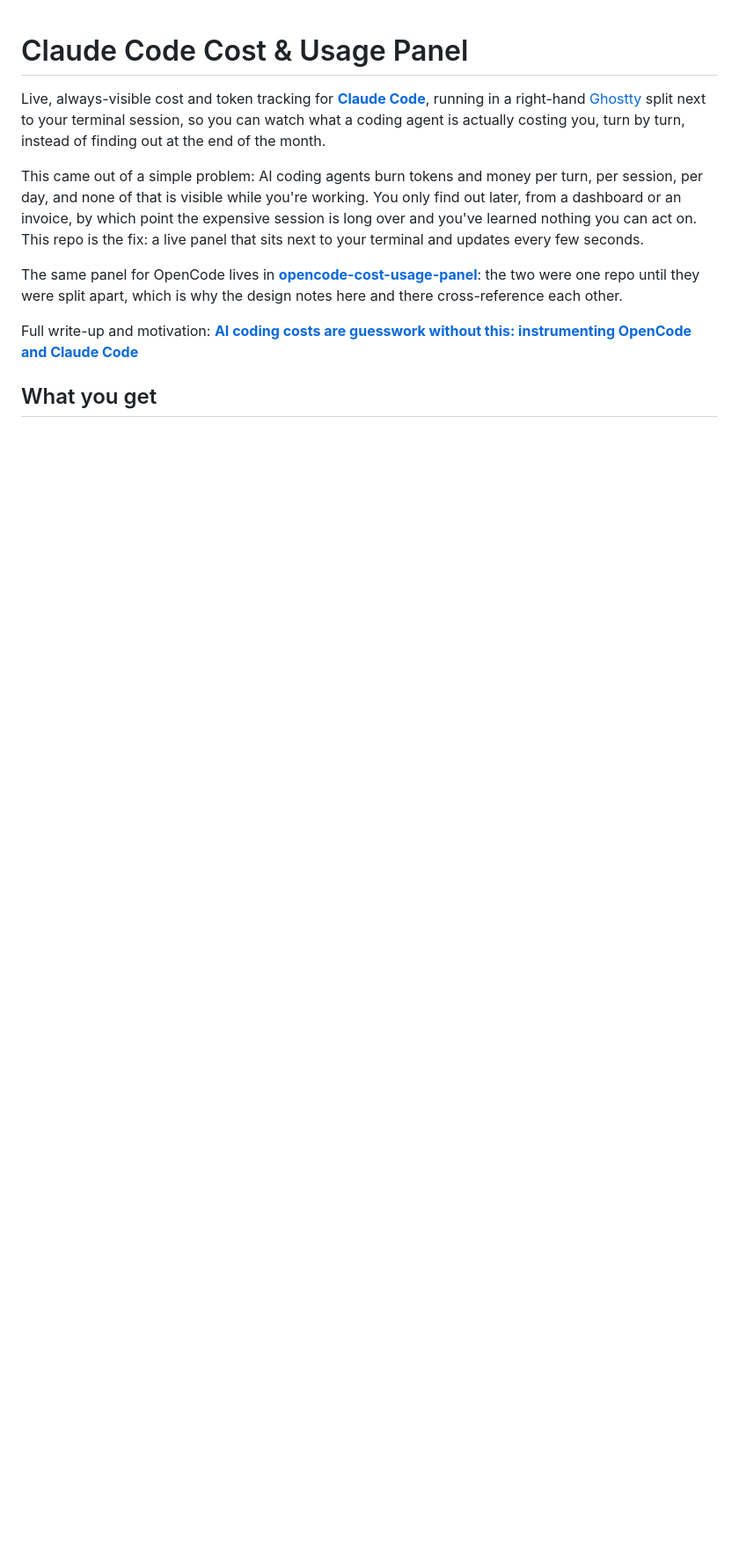
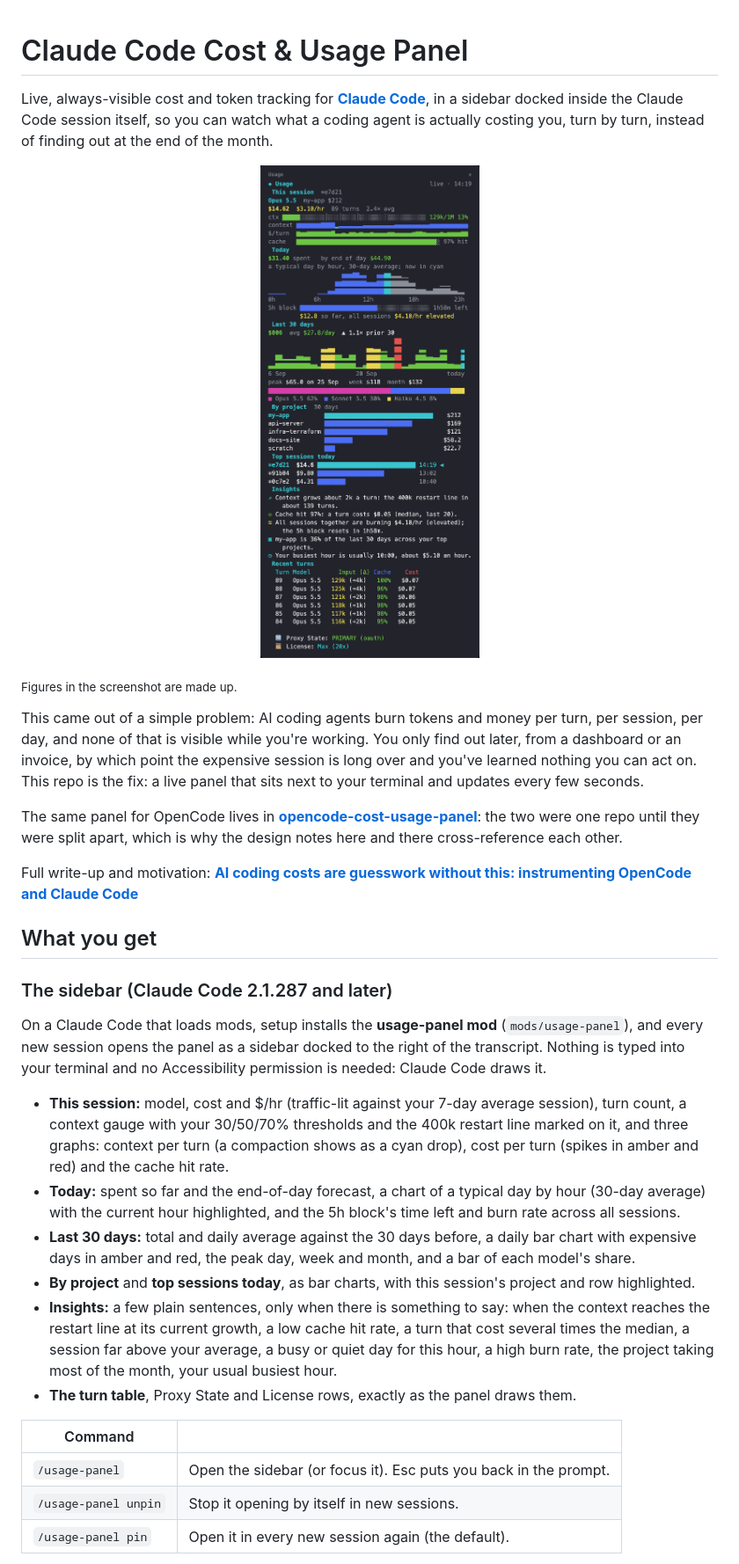
Before and after one commit to andrewbakercloudscale/claude-code-cost-sidebar, a Markdown page: README.md, the part around one of its changes. Shown at 88% size. GitHub-like rendering; pictures changed too: docs/usage-sidebar.png (added); blank space fills up the shorter version.

```diff
--- a/README.md
+++ b/README.md
@@ -1,6 +1,10 @@
 # Claude Code Cost & Usage Panel
 
-Live, always-visible cost and token tracking for **[Claude Code](https://claude.com/claude-code)**, running in a right-hand [Ghostty](https://ghostty.org/) split next to your terminal session, so you can watch what a coding agent is actually costing you, turn by turn, instead of finding out at the end of the month.
+Live, always-visible cost and token tracking for **[Claude Code](https://claude.com/claude-code)**, in a sidebar docked inside the Claude Code session itself, so you can watch what a coding agent is actually costing you, turn by turn, instead of finding out at the end of the month.
+
+<p align="center"><img src="docs/usage-sidebar.png" alt="The usage sidebar: this session's cost, context and per-turn graphs, today against a typical day, the last 30 days by day and by model, projects, top sessions, insights and the turn table" width="460"></p>
+
+<sub>Figures in the screenshot are made up.</sub>
 
 This came out of a simple problem: AI coding agents burn tokens and money per turn, per session, per day, and none of that is visible while you're working. You only find out later, from a dashboard or an invoice, by which point the expensive session is long over and you've learned nothing you can act on. This repo is the fix: a live panel that sits next to your terminal and updates every few seconds.
 
@@ -9,3 +13,21 @@ The same panel for OpenCode lives in **[opencode-cost-usage-panel](https://githu
 Full write-up and motivation: **[AI coding costs are guesswork without this: instrumenting OpenCode and Claude Code](https://andrewbaker.ninja/2026/08/22/ai-coding-costs-are-guesswork-without-this-instrumenting-opencode-and-claude-code/)**
 
 ## What you get
+
+### The sidebar (Claude Code 2.1.287 and later)
+
+On a Claude Code that loads mods, setup installs the **usage-panel mod** (`mods/usage-panel`), and every new session opens the panel as a sidebar docked to the right of the transcript. Nothing is typed into your terminal and no Accessibility permission is needed: Claude Code draws it.
+
+- **This session:** model, cost and $/hr (traffic-lit against your 7-day average session), turn count, a context gauge with your 30/50/70% thresholds and the 400k restart line marked on it, and three graphs: context per turn (a compaction shows as a cyan drop), cost per turn (spikes in amber and red) and the cache hit rate.
+- **Today:** spent so far and the end-of-day forecast, a chart of a typical day by hour (30-day average) with the current hour highlighted, and the 5h block's time left and burn rate across all sessions.
+- **Last 30 days:** total and daily average against the 30 days before, a daily bar chart with expensive days in amber and red, the peak day, week and month, and a bar of each model's share.
+- **By project** and **top sessions today**, as bar charts, with this session's project and row highlighted.
+- **Insights:** a few plain sentences, only when there is something to say: when the context reaches the restart line at its current growth, a low cache hit rate, a turn that cost several times the median, a session far above your average, a busy or quiet day for this hour, a high burn rate, the project taking most of the month, your usual busiest hour.
+- **The turn table**, Proxy State and License rows, exactly as the panel draws them.
+
+| Command | |
+|---|---|
+| `/usage-panel` | Open the sidebar (or focus it). Esc puts you back in the prompt. |
+| `/usage-panel unpin` | Stop it opening by itself in new sessions. |
+| `/usage-panel pin` | Open it in every new session again (the default). |
+
```
Also changed, not shown: other parts of README.md (+10 -3 lines), 2 other files.
